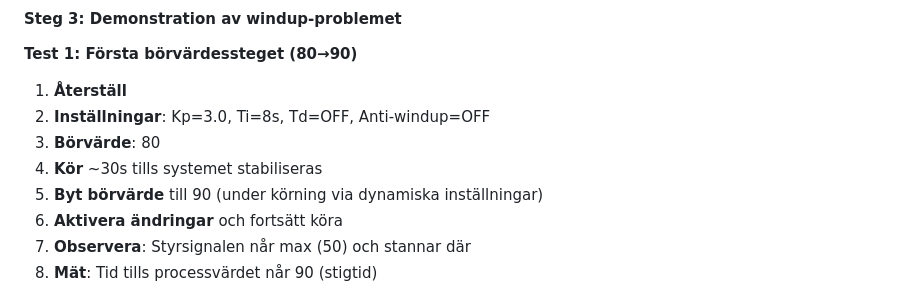
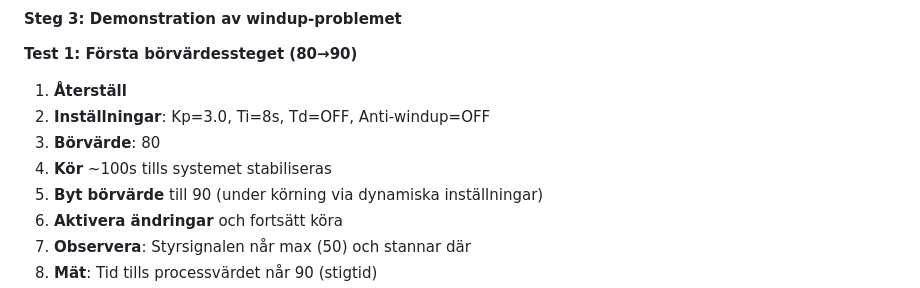
Before and after one commit to PeMan68/PID-simulator, a Markdown page: ovningar-systemoptimering.md, the part around the change. GitHub-like rendering.

Commit message:
Update simulation duration in anti-windup scenario for improved stability observation

```diff
--- a/ovningar-systemoptimering.md
+++ b/ovningar-systemoptimering.md
@@ -273,7 +273,7 @@ Scenario 2: Anti-windup-effekt
 1. **Återställ**
 2. **Inställningar**: Kp=3.0, Ti=8s, Td=OFF, Anti-windup=OFF
 3. **Börvärde**: 80
-4. **Kör** ~30s tills systemet stabiliseras
+4. **Kör** ~100s tills systemet stabiliseras
 5. **Byt börvärde** till 90 (under körning via dynamiska inställningar)
 6. **Aktivera ändringar** och fortsätt köra
 7. **Observera**: Styrsignalen når max (50) och stannar där
```
